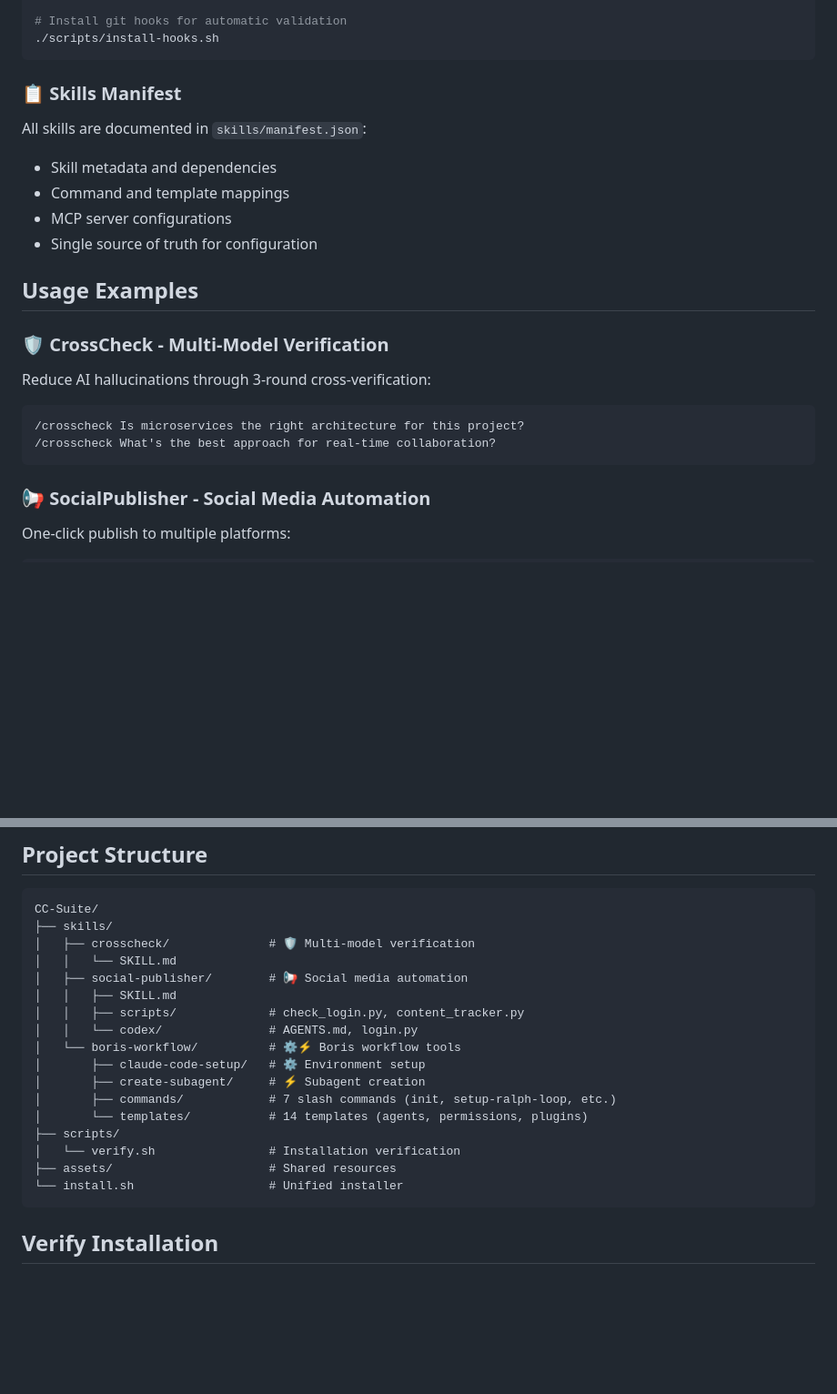
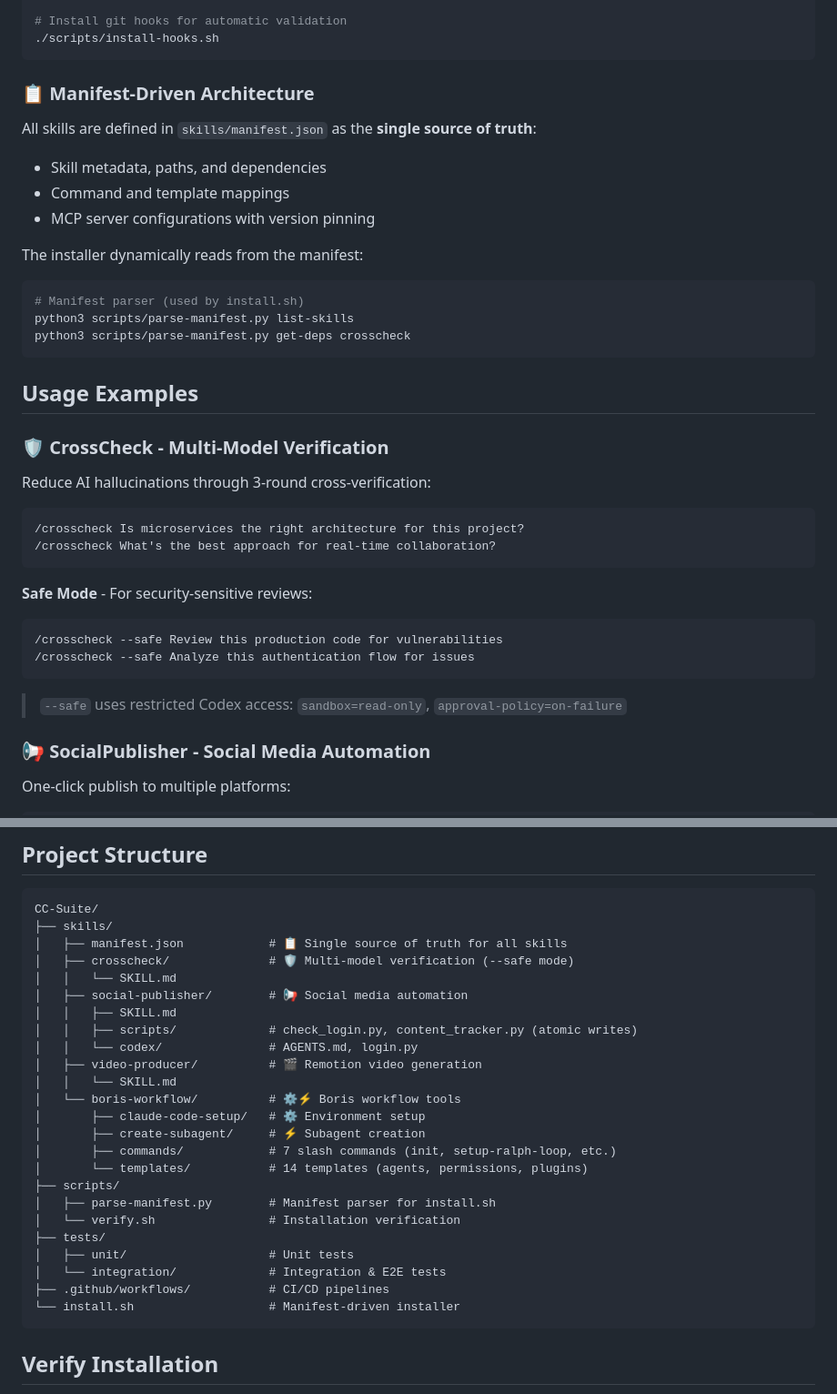
Before and after one commit to leiMizzou/CC-Suite, a Markdown page: README.md, 2 parts joined by grey strips. Shown at 91% size. Rendered like a GitHub page; blank space fills up the shorter version.

````diff
--- a/README.md
+++ b/README.md
@@ -99,13 +99,19 @@ python3 scripts/validate-manifest.py
 ./scripts/install-hooks.sh
 ```
 
-### 📋 Skills Manifest
+### 📋 Manifest-Driven Architecture
 
-All skills are documented in `skills/manifest.json`:
-- Skill metadata and dependencies
+All skills are defined in `skills/manifest.json` as the **single source of truth**:
+- Skill metadata, paths, and dependencies
 - Command and template mappings
-- MCP server configurations
-- Single source of truth for configuration
+- MCP server configurations with version pinning
+
+The installer dynamically reads from the manifest:
+```bash
+# Manifest parser (used by install.sh)
+python3 scripts/parse-manifest.py list-skills
+python3 scripts/parse-manifest.py get-deps crosscheck
+```
 
 ## Usage Examples
 
@@ -117,6 +123,13 @@ Reduce AI hallucinations through 3-round cross-verification:
 /crosscheck Is microservices the right architecture for this project?
 /crosscheck What's the best approach for real-time collaboration?
 ```
+
+**Safe Mode** - For security-sensitive reviews:
+```
+/crosscheck --safe Review this production code for vulnerabilities
+/crosscheck --safe Analyze this authentication flow for issues
+```
+> `--safe` uses restricted Codex access: `sandbox=read-only`, `approval-policy=on-failure`
 
 ### 📢 SocialPublisher - Social Media Automation
 
@@ -237,21 +250,28 @@ CC-Suite's three parts form a powerful closed-loop system:
 ```
 CC-Suite/
 ├── skills/
-│   ├── crosscheck/              # 🛡️ Multi-model verification
+│   ├── manifest.json            # 📋 Single source of truth for all skills
+│   ├── crosscheck/              # 🛡️ Multi-model verification (--safe mode)
 │   │   └── SKILL.md
 │   ├── social-publisher/        # 📢 Social media automation
 │   │   ├── SKILL.md
-│   │   ├── scripts/             # check_login.py, content_tracker.py
+│   │   ├── scripts/             # check_login.py, content_tracker.py (atomic writes)
 │   │   └── codex/               # AGENTS.md, login.py
+│   ├── video-producer/          # 🎬 Remotion video generation
+│   │   └── SKILL.md
 │   └── boris-workflow/          # ⚙️⚡ Boris workflow tools
 │       ├── claude-code-setup/   # ⚙️ Environment setup
 │       ├── create-subagent/     # ⚡ Subagent creation
 │       ├── commands/            # 7 slash commands (init, setup-ralph-loop, etc.)
 │       └── templates/           # 14 templates (agents, permissions, plugins)
 ├── scripts/
+│   ├── parse-manifest.py        # Manifest parser for install.sh
 │   └── verify.sh                # Installation verification
-├── assets/                      # Shared resources
-└── install.sh                   # Unified installer
+├── tests/
+│   ├── unit/                    # Unit tests
+│   └── integration/             # Integration & E2E tests
+├── .github/workflows/           # CI/CD pipelines
+└── install.sh                   # Manifest-driven installer
 ```
 
 ## Verify Installation
````
Also changed, not shown: README.zh-CN.md (+47 -4 lines).
